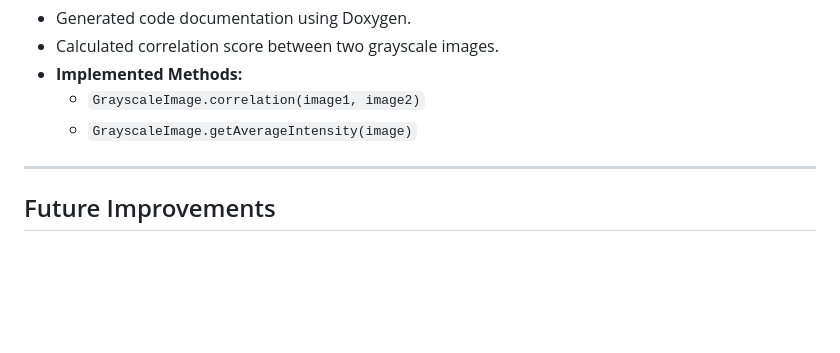
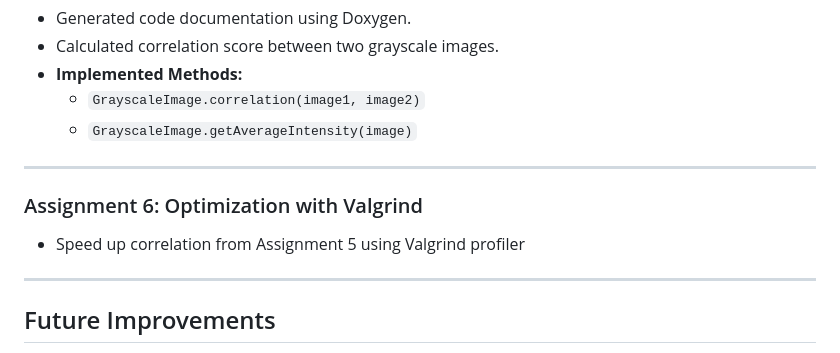
Before and after one commit to Andy-Borch/Image-Processor, a Markdown page: README.md, the part around the change. Rendered like a GitHub page; blank space fills up the shorter version.

Commit message:
Added Final assignment summary

```diff
--- a/README.md
+++ b/README.md
@@ -90,6 +90,12 @@ All methods are designed to gracefully exit and provide informative output if in
 
 ---
 
+### Assignment 6: Optimization with Valgrind
+
+- Speed up correlation from Assignment 5 using Valgrind profiler
+
+---
+
 ## Future Improvements
 
 - Improve polymorphism and inheritance structure.
```
